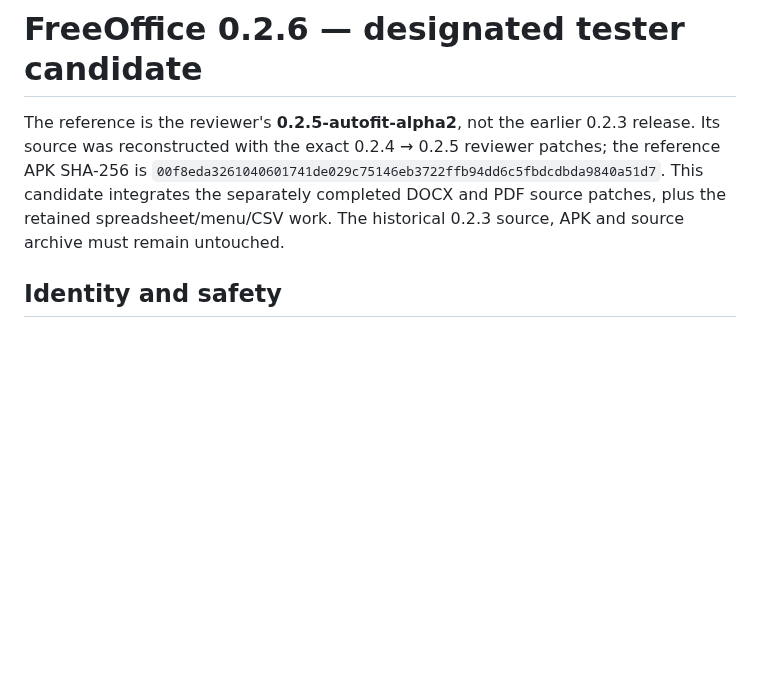
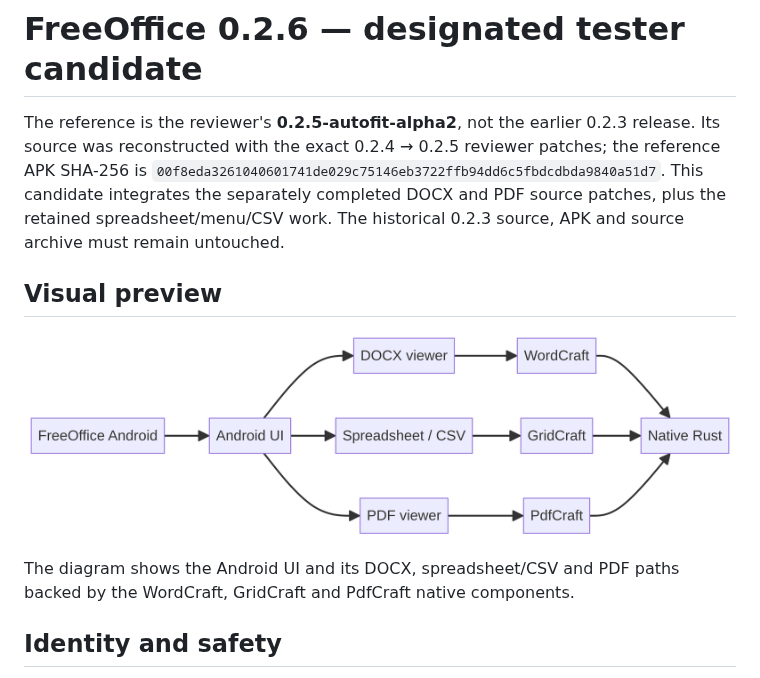
Before and after one commit to winnifredbalistreri60-prog/FreeOffice-Android, a Markdown page: README.md, the part around the change. Drawn GitHub-style; pictures changed too: docs/preview.png (added); blank space fills up the shorter version.

Commit message:
Add visual README preview

```diff
--- a/README.md
+++ b/README.md
@@ -3,6 +3,12 @@
 # FreeOffice 0.2.6 — designated tester candidate
 
 The reference is the reviewer's **0.2.5-autofit-alpha2**, not the earlier 0.2.3 release. Its source was reconstructed with the exact 0.2.4 → 0.2.5 reviewer patches; the reference APK SHA-256 is `00f8eda3261040601741de029c75146eb3722ffb94dd6c5fbdcdbda9840a51d7`. This candidate integrates the separately completed DOCX and PDF source patches, plus the retained spreadsheet/menu/CSV work. The historical 0.2.3 source, APK and source archive must remain untouched.
+
+## Visual preview
+
+![FreeOffice Android architecture preview](docs/preview.png)
+
+The diagram shows the Android UI and its DOCX, spreadsheet/CSV and PDF paths backed by the WordCraft, GridCraft and PdfCraft native components.
 
 ## Identity and safety
 
```
Also changed, not shown: 1 other file.
